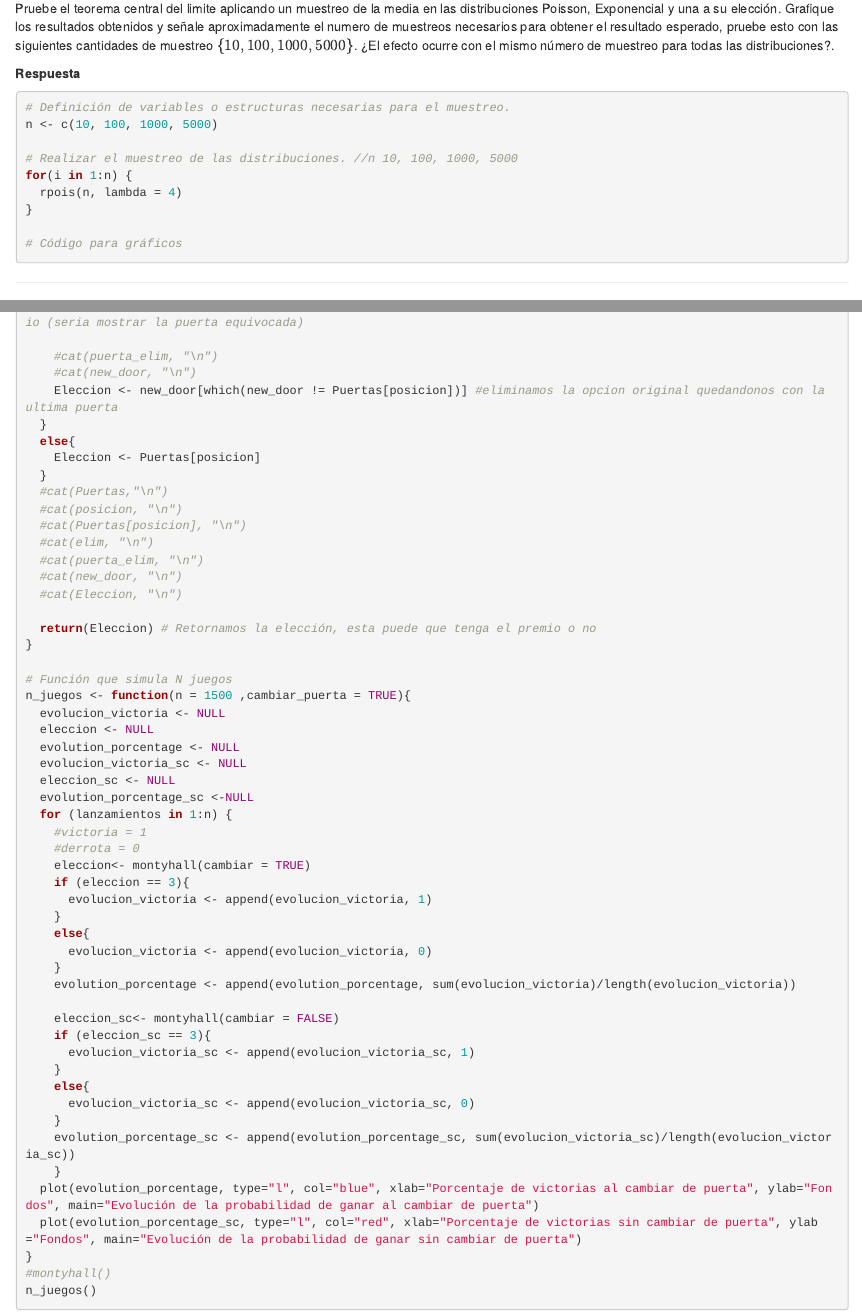
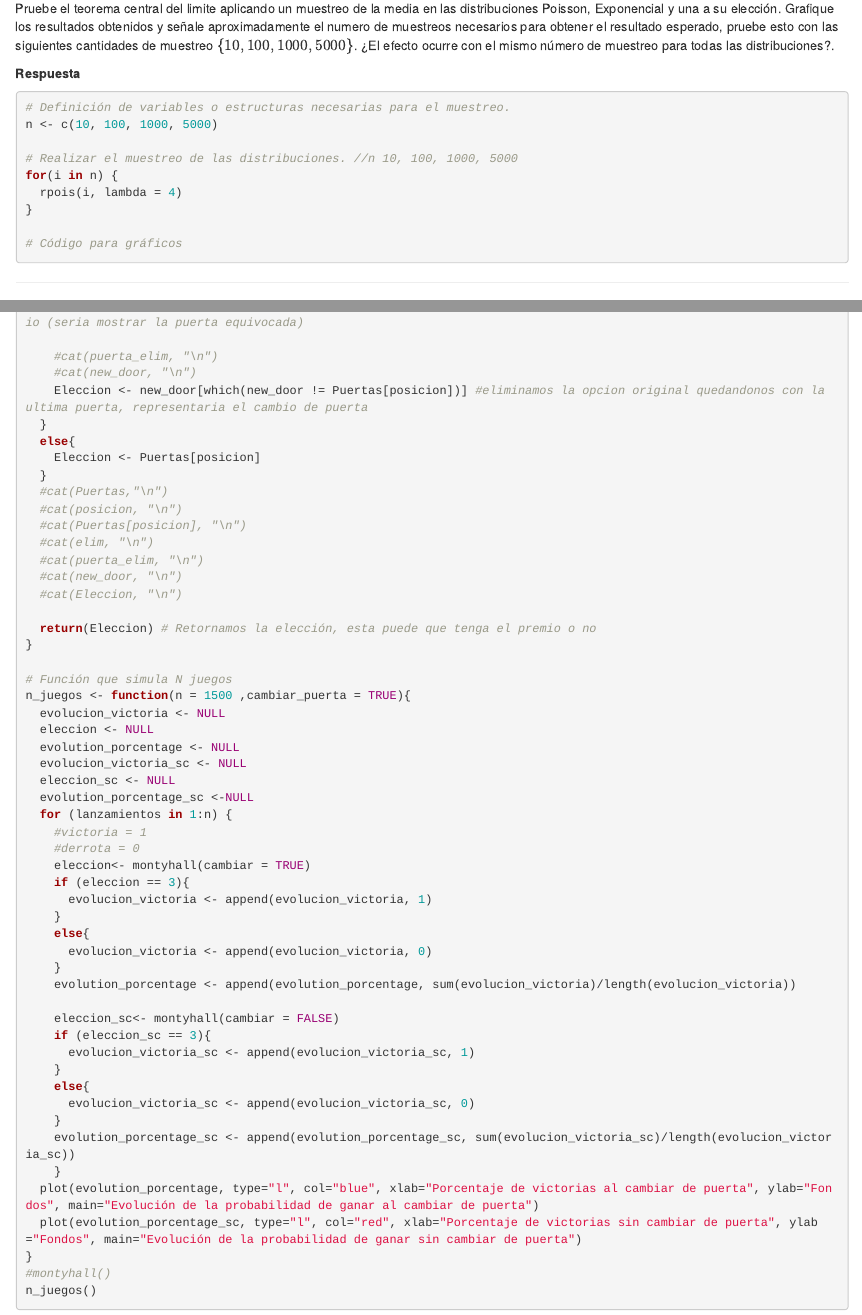
Before and after one commit to TomasAlvarado21/Pensamiento-Estadistico, an R Markdown document (Tarea 1/Enunciado_Tarea1.Rmd): the page in a window 1100 px wide, from 4620 px down, and a second part further down, joined at a grey line. Rendered offline with R 4.5, knitr and Pandoc, with nearby package versions; code that draws random numbers runs with fixed seeds of ours.

Commit message:
falta p2

```diff
--- a/Tarea 1/Enunciado_Tarea1.Rmd
+++ b/Tarea 1/Enunciado_Tarea1.Rmd
@@ -186,8 +186,8 @@ Pruebe el teorema central del limite aplicando un muestreo de la media en las di
 n <- c(10, 100, 1000, 5000)
 
 # Realizar el muestreo de las distribuciones. //n 10, 100, 1000, 5000
-for(i in 1:n) {
-  rpois(n, lambda = 4)
+for(i in n) {
+  rpois(i, lambda = 4)
 }
 
 # Código para gráficos
@@ -257,7 +257,7 @@ montyhall <- function(cambiar = TRUE){
 
     #cat(puerta_elim, "\n")
     #cat(new_door, "\n")
-    Eleccion <- new_door[which(new_door != Puertas[posicion])] #eliminamos la opcion original quedandonos con la ultima puerta
+    Eleccion <- new_door[which(new_door != Puertas[posicion])] #eliminamos la opcion original quedandonos con la ultima puerta, representaria el cambio de puerta
   }
   else{
     Eleccion <- Puertas[posicion]
```
